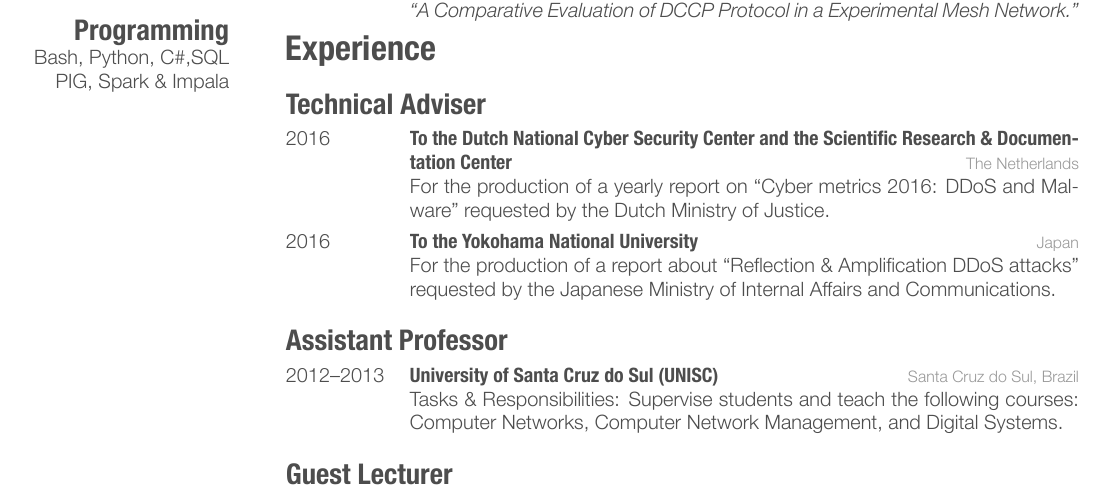
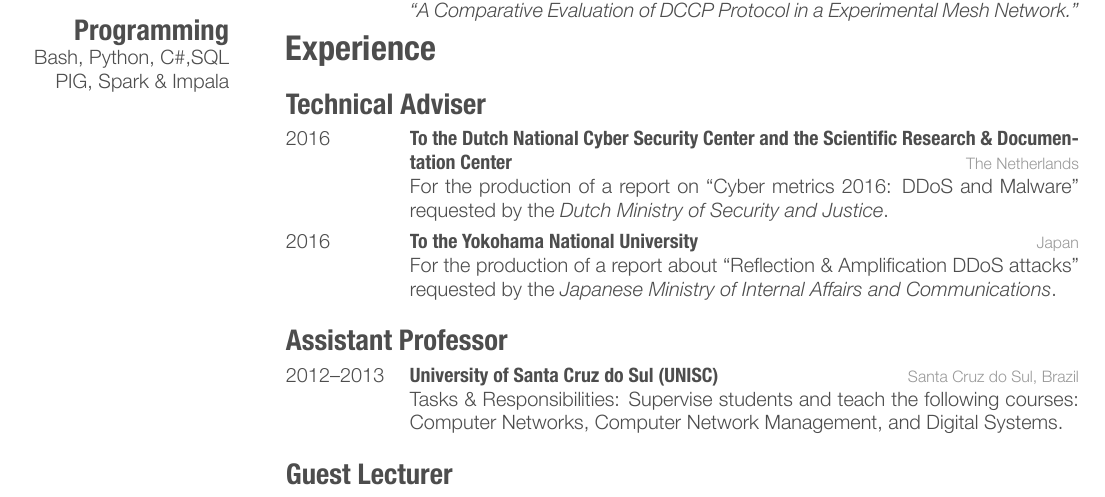
Before and after one commit to jjsantanna/jair_carreer_cv, a LaTeX CV (mycurriculum.tex): part of page 1 of 3, cut so that both start at the same text. The pictures show the PDF file mycurriculum.pdf that the author committed with the source.

Commit message:
last updates

```diff
--- a/mycurriculum.tex
+++ b/mycurriculum.tex
@@ -67,14 +67,13 @@
 {2016}
 {To the Dutch National Cyber Security Center and the Scientific Research \& Documentation Center}
 {The Netherlands}
-{For the production of a yearly report on ``Cyber metrics 2016: DDoS and Malware'' requested by the Dutch Ministry of Justice.}
-
+{For the production of a report on ``Cyber metrics 2016: DDoS and Malware'' requested by the \emph{Dutch Ministry of Security and Justice}.}
 
 \entry
 {2016}
 {To the Yokohama National University}
 {Japan}
-{For the production of a report about ``Reflection \& Amplification DDoS attacks'' requested by the Japanese Ministry of Internal Affairs and Communications.}
+{For the production of a report about ``Reflection \& Amplification DDoS attacks'' requested by the \emph{Japanese Ministry of Internal Affairs and Communications}.}
 \end{entrylist}
 
 \subsection{Assistant Professor}
```
Also changed, not shown: mycurriculum.pdf.
